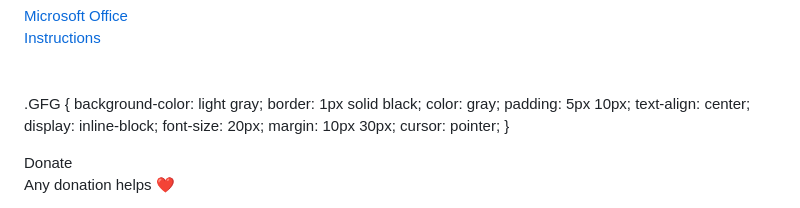
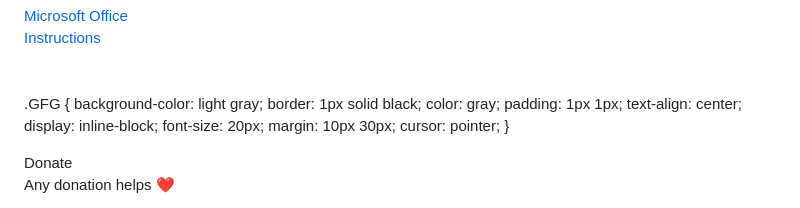
Before and after one commit to downloadguy/downloadguy.github.io, a Markdown page: README.md, the part around the change. GitHub-like rendering.

```diff
--- a/README.md
+++ b/README.md
@@ -89,7 +89,7 @@ Cheated Downloads
             background-color: light gray;
             border: 1px solid black;
             color: gray;
-            padding: 5px 10px;
+            padding: 1px 1px;
             text-align: center;
             display: inline-block;
             font-size: 20px;
```
